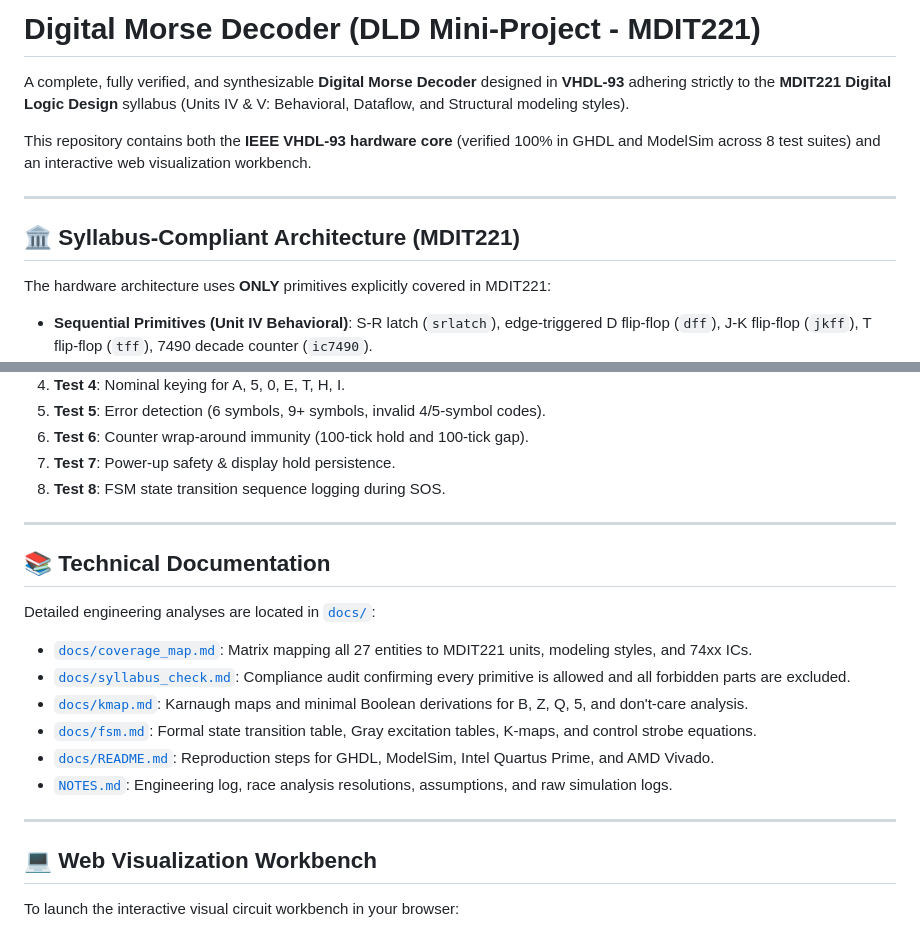
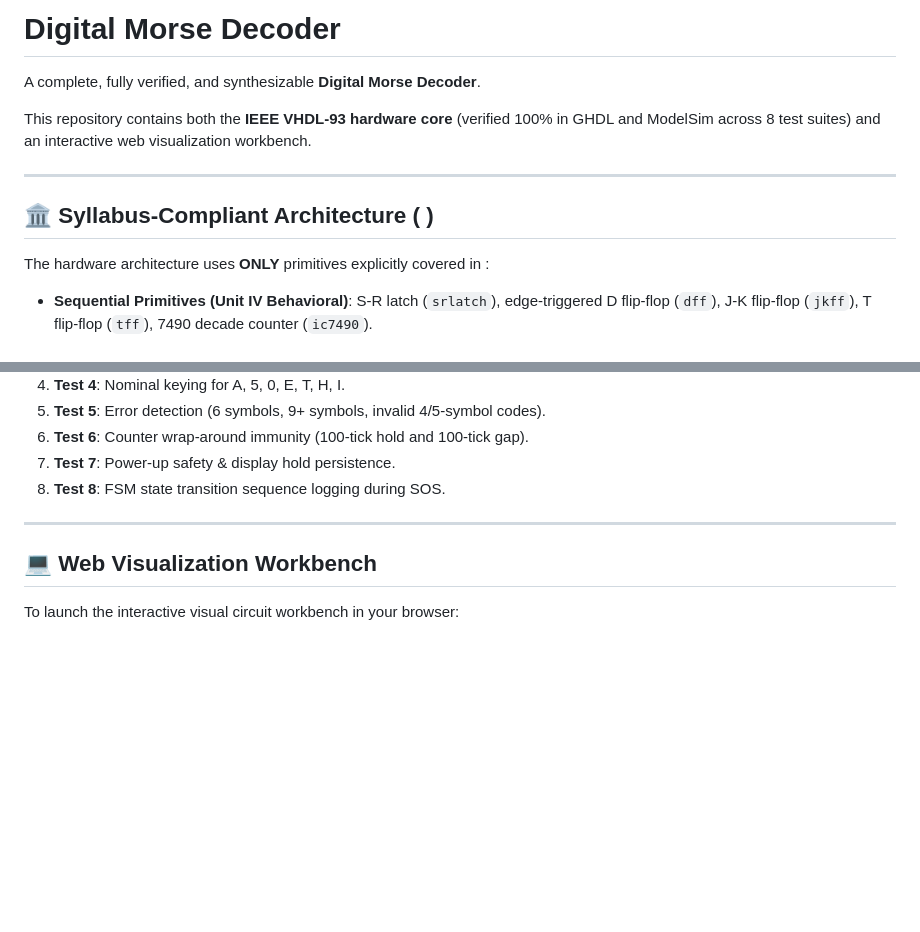
Before and after one commit to varunjoshi/MCode-Decoder-Web-Sim, a Markdown page: README.md, 2 parts joined by grey strips. Rendered like a GitHub page; blank space fills up the shorter version.

Commit message:
Update README
Removed syllabus reference and technical documentation section from README.

```diff
--- a/README.md
+++ b/README.md
@@ -1,14 +1,13 @@
-# Digital Morse Decoder (DLD Mini-Project - MDIT221)
-
-A complete, fully verified, and synthesizable **Digital Morse Decoder** designed in **VHDL-93** adhering strictly to the **MDIT221 Digital Logic Design** syllabus (Units IV & V: Behavioral, Dataflow, and Structural modeling styles).
+# Digital Morse Decoder
+A complete, fully verified, and synthesizable **Digital Morse Decoder**.
 
 This repository contains both the **IEEE VHDL-93 hardware core** (verified 100% in GHDL and ModelSim across 8 test suites) and an interactive web visualization workbench.
 
 ---
 
-## 🏛️ Syllabus-Compliant Architecture (MDIT221)
+## 🏛️ Syllabus-Compliant Architecture ( )
 
-The hardware architecture uses **ONLY** primitives explicitly covered in MDIT221:
+The hardware architecture uses **ONLY** primitives explicitly covered in  :
 - **Sequential Primitives (Unit IV Behavioral)**: S-R latch (`srlatch`), edge-triggered D flip-flop (`dff`), J-K flip-flop (`jkff`), T flip-flop (`tff`), 7490 decade counter (`ic7490`).
 - **MSI Combinational ICs (Unit V Dataflow)**: 74138 (3-to-8 decoder), 7485 (4-bit magnitude comparator), 7483 (4-bit full adder), 74151 (8:1 mux), 74153 (dual 4:1 mux), 7404 (NOT), 7408 (AND), 7432 (OR).
 - **Subsystems & Integration (Unit V Structural)**:
@@ -78,18 +77,6 @@ All 8 test suites in [`tb/tb_morse.vhd`](file:///d:/DL/tb/tb_morse.vhd) pass wit
 
 ---
 
-## 📚 Technical Documentation
-
-Detailed engineering analyses are located in [`docs/`](file:///d:/DL/docs):
-- [`docs/coverage_map.md`](file:///d:/DL/docs/coverage_map.md): Matrix mapping all 27 entities to MDIT221 units, modeling styles, and 74xx ICs.
-- [`docs/syllabus_check.md`](file:///d:/DL/docs/syllabus_check.md): Compliance audit confirming every primitive is allowed and all forbidden parts are excluded.
-- [`docs/kmap.md`](file:///d:/DL/docs/kmap.md): Karnaugh maps and minimal Boolean derivations for B, Z, Q, 5, and don't-care analysis.
-- [`docs/fsm.md`](file:///d:/DL/docs/fsm.md): Formal state transition table, Gray excitation tables, K-maps, and control strobe equations.
-- [`docs/README.md`](file:///d:/DL/docs/README.md): Reproduction steps for GHDL, ModelSim, Intel Quartus Prime, and AMD Vivado.
-- [`NOTES.md`](file:///d:/DL/NOTES.md): Engineering log, race analysis resolutions, assumptions, and raw simulation logs.
-
----
-
 ## 💻 Web Visualization Workbench
 
 To launch the interactive visual circuit workbench in your browser:
```
